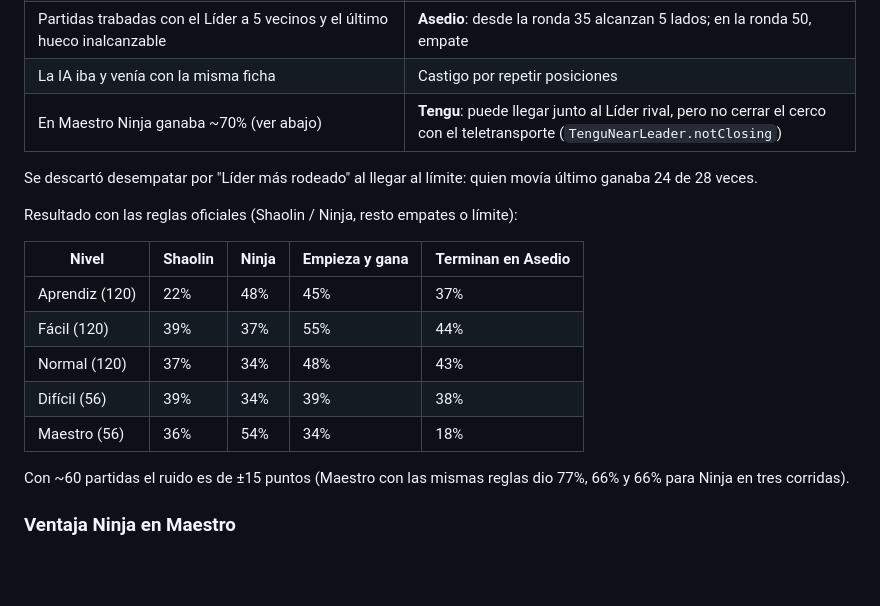
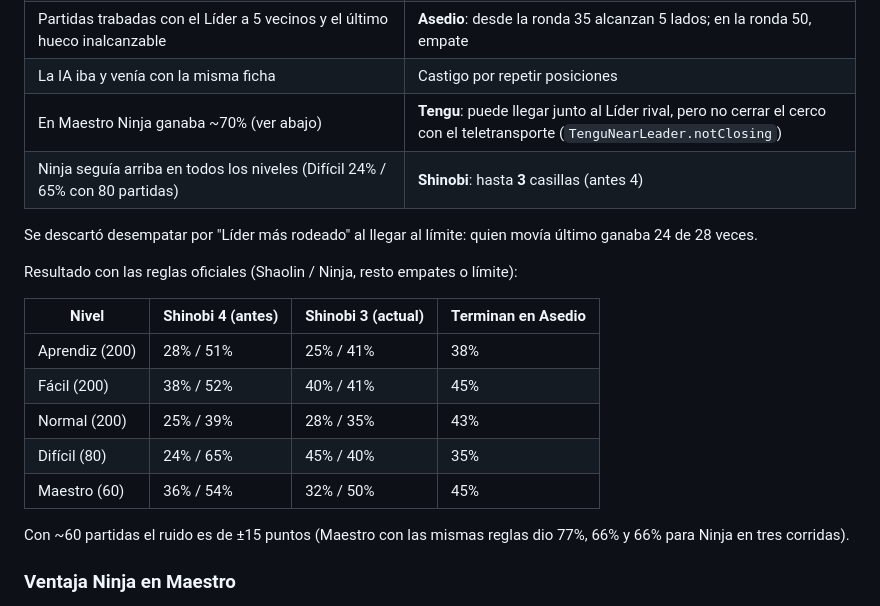
Before and after one commit to spcolonna/hexiege, a Markdown page: README.md, the part around the change. GitHub-like rendering; blank space fills up the shorter version.

Commit message:
README: tabla de balance con el Shinobi a 3 casillas
Co-Authored-By: Claude Opus 5.5 <noreply@anthropic.com>

```diff
--- a/README.md
+++ b/README.md
@@ -37,18 +37,19 @@ Las reglas ajustables viven en `Rules`; `Rules.standard` es el juego oficial y `
 | Partidas trabadas con el Líder a 5 vecinos y el último hueco inalcanzable | **Asedio**: desde la ronda 35 alcanzan 5 lados; en la ronda 50, empate |
 | La IA iba y venía con la misma ficha | Castigo por repetir posiciones |
 | En Maestro Ninja ganaba ~70% (ver abajo) | **Tengu**: puede llegar junto al Líder rival, pero no cerrar el cerco con el teletransporte (`TenguNearLeader.notClosing`) |
+| Ninja seguía arriba en todos los niveles (Difícil 24% / 65% con 80 partidas) | **Shinobi**: hasta **3** casillas (antes 4) |
 
 Se descartó desempatar por "Líder más rodeado" al llegar al límite: quien movía último ganaba 24 de 28 veces.
 
 Resultado con las reglas oficiales (Shaolin / Ninja, resto empates o límite):
 
-| Nivel | Shaolin | Ninja | Empieza y gana | Terminan en Asedio |
-|---|---|---|---|---|
-| Aprendiz (120) | 22% | 48% | 45% | 37% |
-| Fácil (120) | 39% | 37% | 55% | 44% |
-| Normal (120) | 37% | 34% | 48% | 43% |
-| Difícil (56) | 39% | 34% | 39% | 38% |
-| Maestro (56) | 36% | 54% | 34% | 18% |
+| Nivel | Shinobi 4 (antes) | **Shinobi 3 (actual)** | Terminan en Asedio |
+|---|---|---|---|
+| Aprendiz (200) | 28% / 51% | 25% / 41% | 38% |
+| Fácil (200) | 38% / 52% | 40% / 41% | 45% |
+| Normal (200) | 25% / 39% | 28% / 35% | 43% |
+| Difícil (80) | 24% / 65% | 45% / 40% | 35% |
+| Maestro (60) | 36% / 54% | 32% / 50% | 45% |
 
 Con ~60 partidas el ruido es de ±15 puntos (Maestro con las mismas reglas dio 77%, 66% y 66% para Ninja en tres corridas).
 
```
